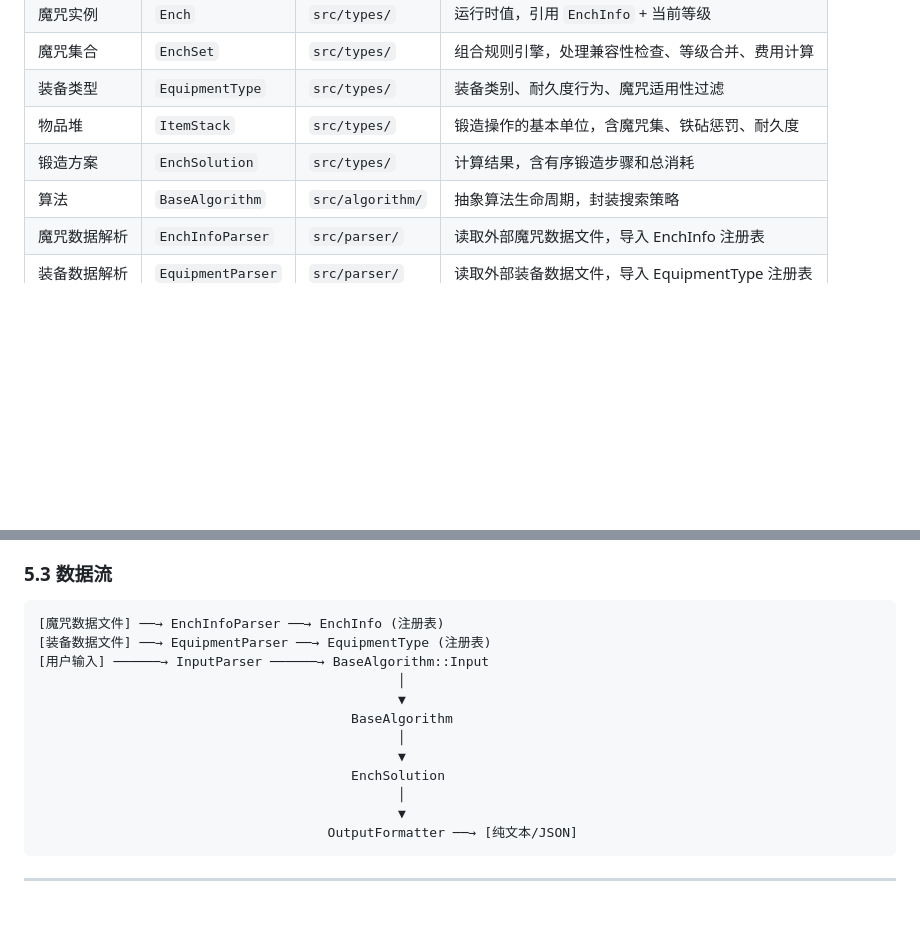
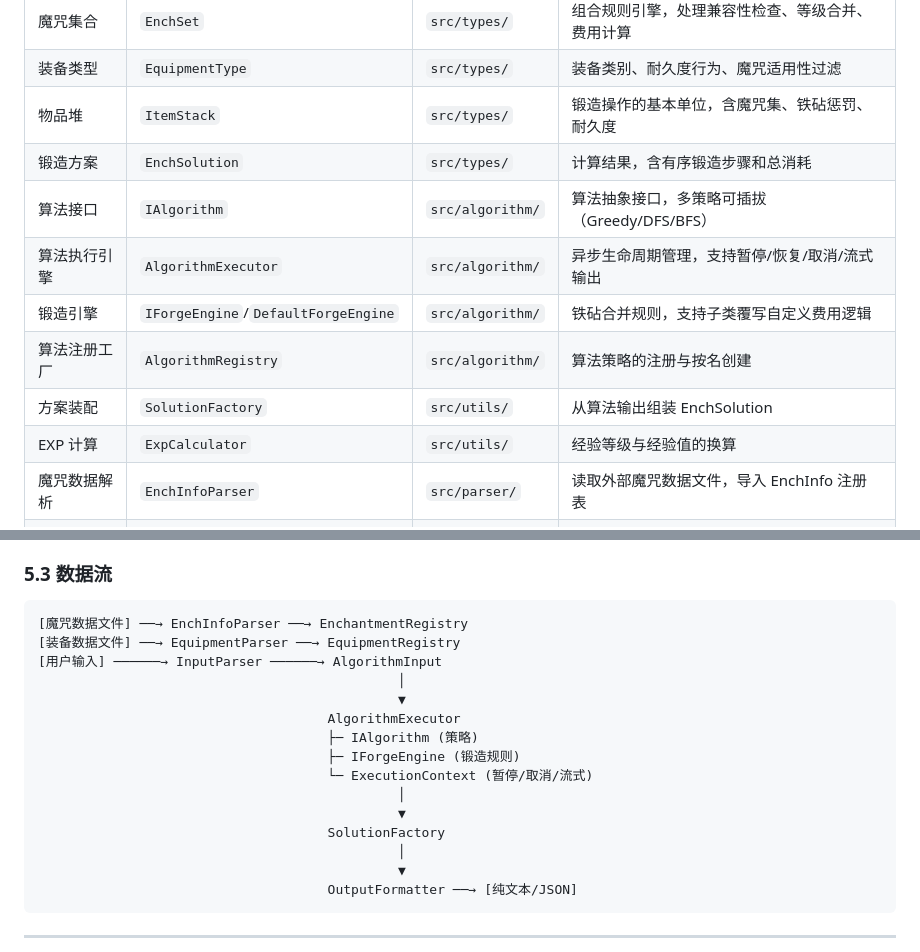
Before and after one commit to Dinosaur-MC/BestEnchSeq-Core, a Markdown page: docs/软件需求规格说明书.md, 2 parts joined by grey strips. Rendered like a GitHub page; blank space fills up the shorter version.

````diff
--- a/docs/软件需求规格说明书.md
+++ b/docs/软件需求规格说明书.md
@@ -386,7 +386,12 @@ besq --mode inventory --input inventory.json --target diamond_sword --wanted "sh
 | 装备类型     | `EquipmentType`   | `src/types/`     | 装备类别、耐久度行为、魔咒适用性过滤             |
 | 物品堆       | `ItemStack`       | `src/types/`     | 锻造操作的基本单位，含魔咒集、铁砧惩罚、耐久度   |
 | 锻造方案     | `EnchSolution`    | `src/types/`     | 计算结果，含有序锻造步骤和总消耗                 |
-| 算法         | `BaseAlgorithm`   | `src/algorithm/` | 抽象算法生命周期，封装搜索策略                   |
+| 算法接口     | `IAlgorithm`       | `src/algorithm/` | 算法抽象接口，多策略可插拔（Greedy/DFS/BFS）     |
+| 算法执行引擎 | `AlgorithmExecutor`| `src/algorithm/` | 异步生命周期管理，支持暂停/恢复/取消/流式输出   |
+| 锻造引擎     | `IForgeEngine`/`DefaultForgeEngine`| `src/algorithm/` | 铁砧合并规则，支持子类覆写自定义费用逻辑 |
+| 算法注册工厂 | `AlgorithmRegistry`| `src/algorithm/` | 算法策略的注册与按名创建                       |
+| 方案装配     | `SolutionFactory`  | `src/utils/`     | 从算法输出组装 EnchSolution                       |
+| EXP 计算     | `ExpCalculator`    | `src/utils/`     | 经验等级与经验值的换算                           |
 | 魔咒数据解析 | `EnchInfoParser`  | `src/parser/`    | 读取外部魔咒数据文件，导入 EnchInfo 注册表       |
 | 装备数据解析 | `EquipmentParser` | `src/parser/`    | 读取外部装备数据文件，导入 EquipmentType 注册表  |
 | 用户输入解析 | `InputParser`     | `src/parser/`    | 解析用户输入，构建算法输入结构                   |
@@ -403,15 +408,18 @@ besq --mode inventory --input inventory.json --target diamond_sword --wanted "sh
 ### 5.3 数据流
 
 ```
-[魔咒数据文件] ──→ EnchInfoParser ──→ EnchInfo (注册表)
-[装备数据文件] ──→ EquipmentParser ──→ EquipmentType (注册表)
-[用户输入] ──────→ InputParser ──────→ BaseAlgorithm::Input
+[魔咒数据文件] ──→ EnchInfoParser ──→ EnchantmentRegistry
+[装备数据文件] ──→ EquipmentParser ──→ EquipmentRegistry
+[用户输入] ──────→ InputParser ──────→ AlgorithmInput
                                               │
                                               ▼
-                                        BaseAlgorithm
+                                     AlgorithmExecutor
+                                     ├─ IAlgorithm (策略)
+                                     ├─ IForgeEngine (锻造规则)
+                                     └─ ExecutionContext (暂停/取消/流式)
                                               │
                                               ▼
-                                        EnchSolution
+                                     SolutionFactory
                                               │
                                               ▼
                                      OutputFormatter ──→ [纯文本/JSON]
````
Also changed, not shown: README.md (+32 -12 lines).
